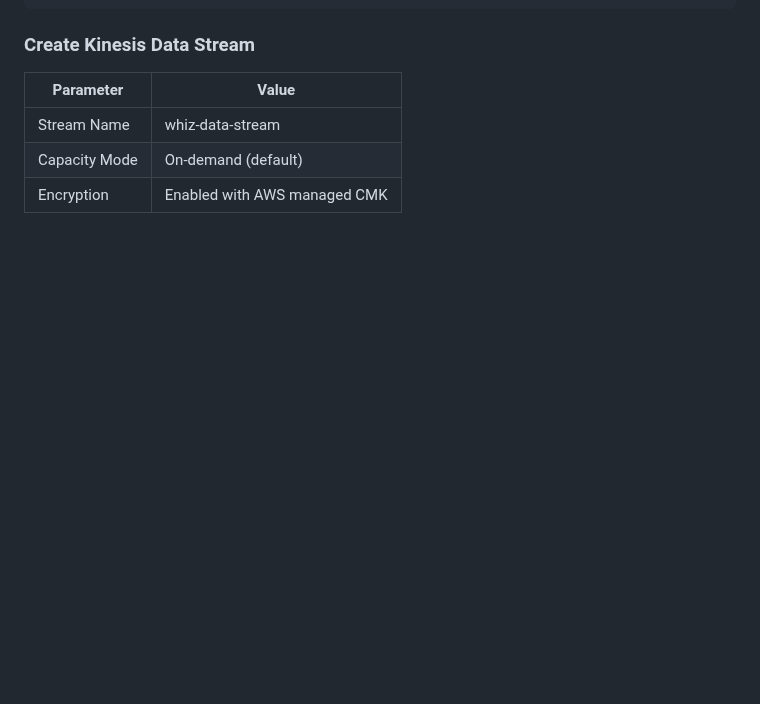
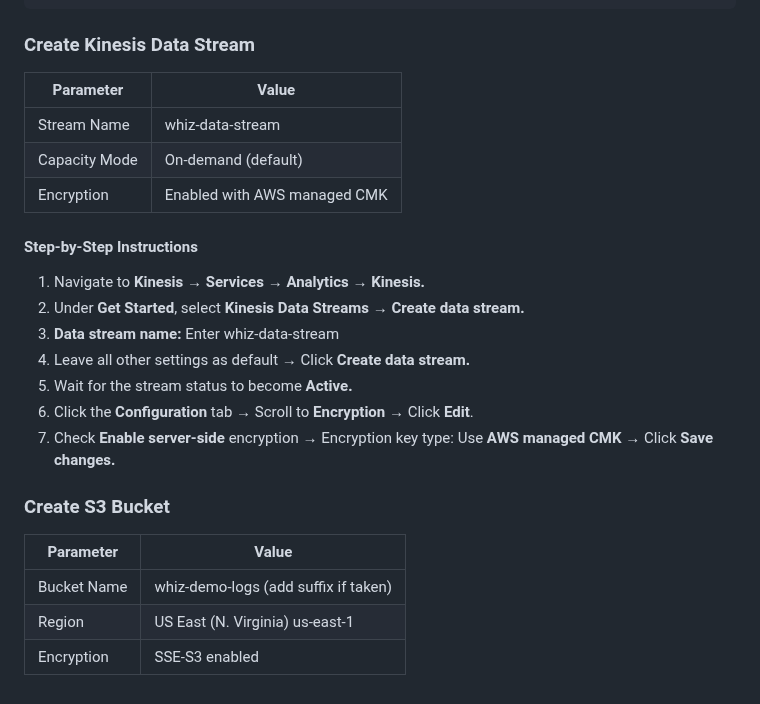
Before and after one commit to estherdomfeh213/AmaliTech-AWS-Journey-2026, a Markdown page: kinesis-log-streaming-pipeline/README.md, the part around the change. Drawn GitHub-style; blank space fills up the shorter version.

Commit message:
doc: update readme

```diff
--- a/kinesis-log-streaming-pipeline/README.md
+++ b/kinesis-log-streaming-pipeline/README.md
@@ -216,3 +216,21 @@ sudo find /var/log/httpd -type d -exec sudo chmod 2775 {} \;
 | Stream Name |whiz-data-stream          |
 |Capacity Mode      | On-demand (default)         |
 |Encryption       |Enabled with AWS managed CMK        |
+
+#### Step-by-Step Instructions
+1. Navigate to **Kinesis → Services → Analytics → Kinesis.**
+2. Under **Get Started**, select **Kinesis Data Streams → Create data stream.**
+3. **Data stream name:** Enter whiz-data-stream
+4. Leave all other settings as default → Click **Create data stream.**
+5. Wait for the stream status to become **Active.**
+6. Click the **Configuration** tab → Scroll to **Encryption** → Click **Edit**.
+7. Check **Enable server-side** encryption → Encryption key type: Use **AWS managed CMK** → Click **Save changes.**
+
+
+
+### Create S3 Bucket
+|Parameter| Value|
+|---------|------|
+|Bucket Name| whiz-demo-logs (add suffix if taken)     |
+|Region | US East (N. Virginia) us-east-1 |
+| Encryption |SSE-S3 enabled |
```
